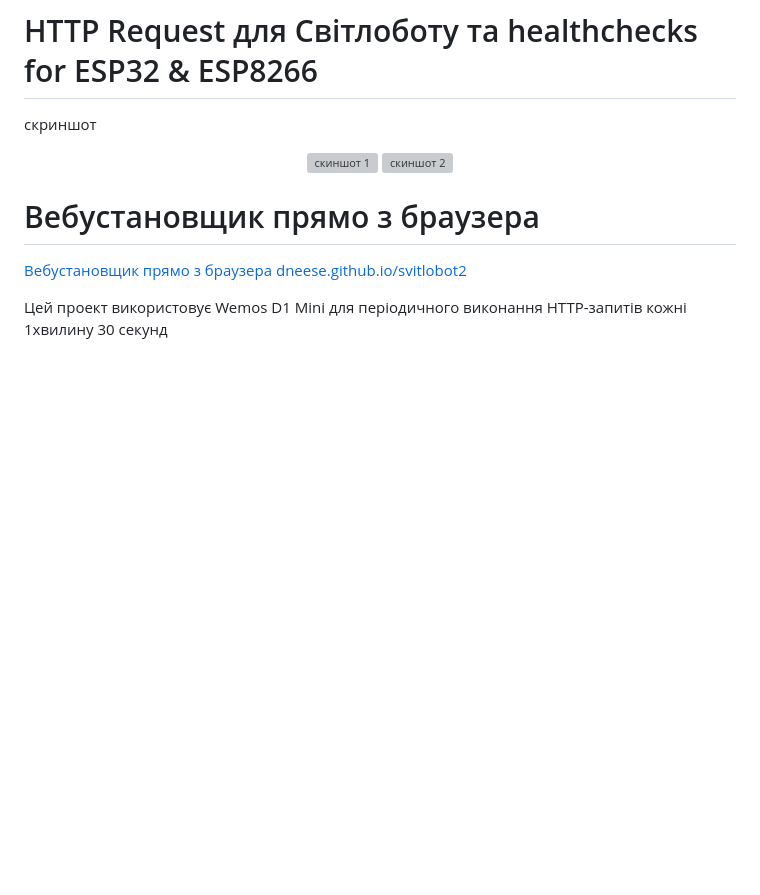
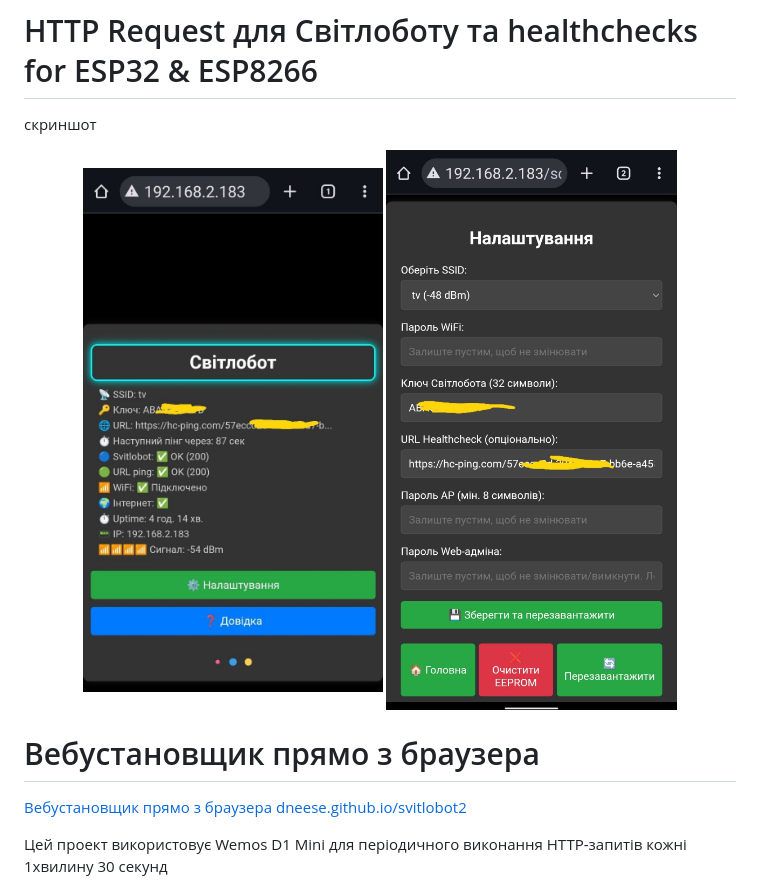
Before and after one commit to dneese/svitlobot2, a Markdown page: README.md, the part around the change. Drawn GitHub-style; blank space fills up the shorter version; grey boxes are pictures that could not be loaded.

```diff
--- a/README.md
+++ b/README.md
@@ -2,8 +2,8 @@
 
 скриншот
 <p align="center">
-<img src="https://github.com/dneese/svitlobot2/docs/img/screen1.jpg" alt="скиншот 1" width="300"/>
-<img src="https://github.com/dneese/svitlobot2/docs/img/screen2.jpg" alt="скиншот 2" width="300"/>
+<img src="https://github.com/dneese/svitlobot2/blob/main/docs/img/screen1.jpg" alt="скиншот 1" width="300"/>
+<img src="https://github.com/dneese/svitlobot2/blob/main/docs/img/screen2.jpg" alt="скиншот 2" width="300"/>
 </p>
 
 # Вебустановщик прямо з браузера
```
